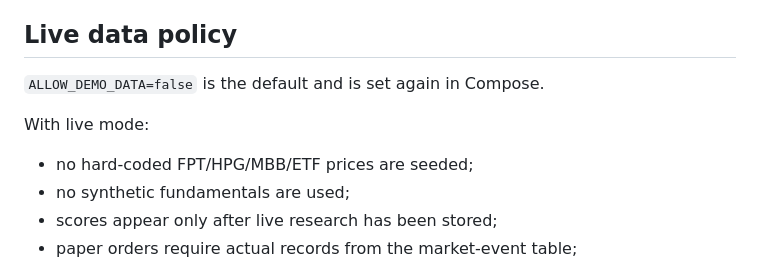
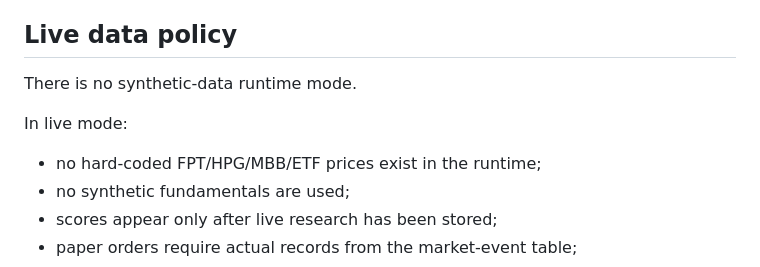
Before and after one commit to ngtrthanh/alpha-cockpit, a Markdown page: README.md, the part around the change. Rendered like a GitHub page.

Commit message:
docs: state live-only data policy

```diff
--- a/README.md
+++ b/README.md
@@ -153,11 +153,11 @@ SQLite runs in WAL mode and is shared only across the local Docker services on t
 
 ## Live data policy
 
-`ALLOW_DEMO_DATA=false` is the default and is set again in Compose.
+There is no synthetic-data runtime mode.
 
-With live mode:
+In live mode:
 
-- no hard-coded FPT/HPG/MBB/ETF prices are seeded;
+- no hard-coded FPT/HPG/MBB/ETF prices exist in the runtime;
 - no synthetic fundamentals are used;
 - scores appear only after live research has been stored;
 - paper orders require actual records from the market-event table;
```
